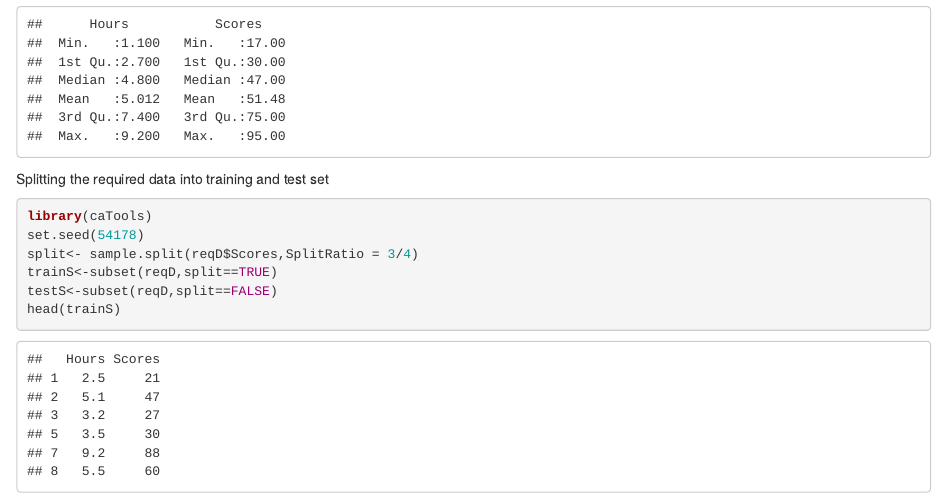
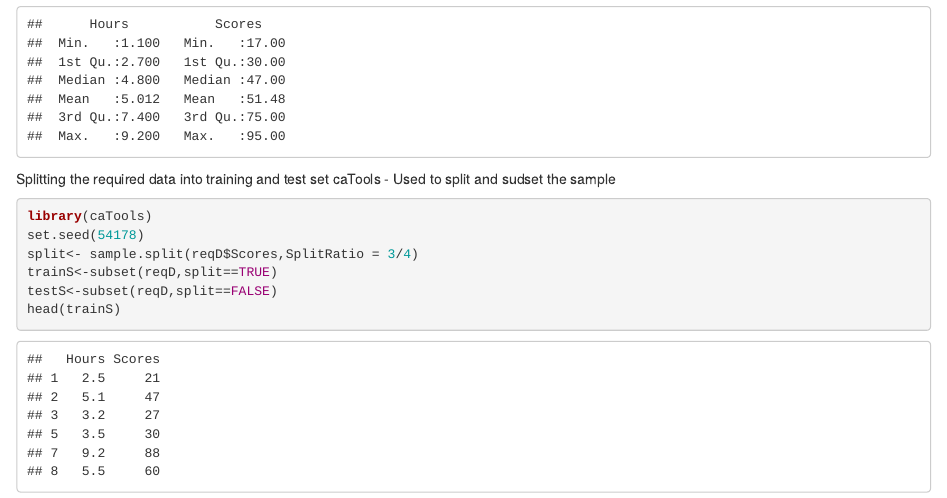
Before and after one commit to poushaprabhu/PredictionUsingSupervisedML, an R Markdown document (SupervisedMLPrediction.Rmd): the page in a window 1100 px wide, from 420 px down. Rendered offline with R 4.5, knitr and Pandoc, with nearby package versions.

Commit message:
Update SupervisedMLPrediction.Rmd

````diff
--- a/SupervisedMLPrediction.Rmd
+++ b/SupervisedMLPrediction.Rmd
@@ -16,6 +16,7 @@ summary(reqD)
 ```
 
 Splitting the required data into training and test set
+caTools - Used to split and sudset the sample
 
 ```{r}
 library(caTools)
````
